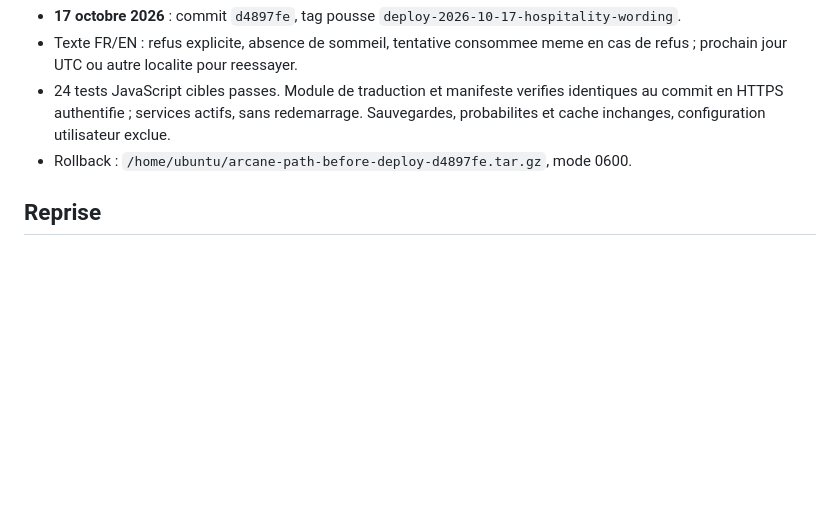
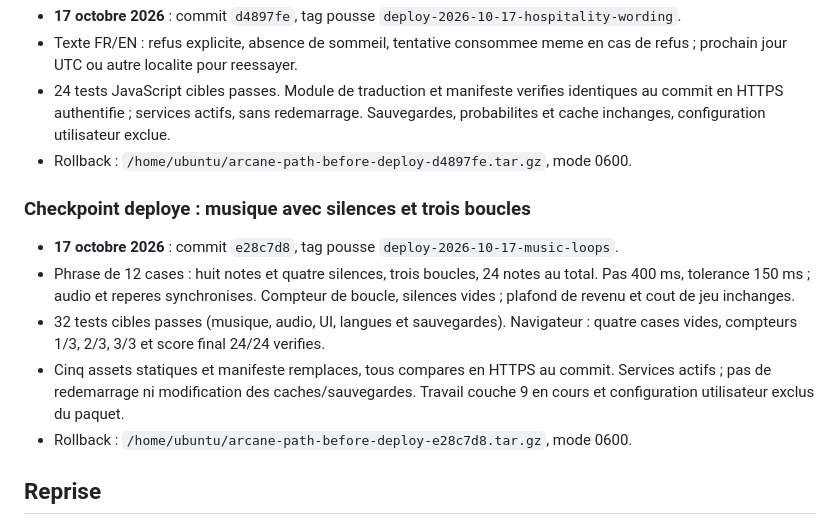
Before and after one commit to judelsuc/arcane-path, a Markdown page: doc/INFRASTRUCTURE.md, the part around the change. Drawn GitHub-style; blank space fills up the shorter version.

Commit message:
Record verified three-loop music deployment
Co-authored-by: Copilot <223556219+Copilot@users.noreply.github.com>

```diff
--- a/doc/INFRASTRUCTURE.md
+++ b/doc/INFRASTRUCTURE.md
@@ -371,6 +371,21 @@ joueurs. Aucun test de charge ou audit de securite complet n'est revendique.
 - Rollback :
   `/home/ubuntu/arcane-path-before-deploy-d4897fe.tar.gz`, mode 0600.
 
+### Checkpoint deploye : musique avec silences et trois boucles
+
+- **17 octobre 2026** : commit `e28c7d8`, tag pousse
+  `deploy-2026-10-17-music-loops`.
+- Phrase de 12 cases : huit notes et quatre silences, trois boucles, 24 notes
+  au total. Pas 400 ms, tolerance 150 ms ; audio et reperes synchronises.
+  Compteur de boucle, silences vides ; plafond de revenu et cout de jeu inchanges.
+- 32 tests cibles passes (musique, audio, UI, langues et sauvegardes). Navigateur :
+  quatre cases vides, compteurs 1/3, 2/3, 3/3 et score final 24/24 verifies.
+- Cinq assets statiques et manifeste remplaces, tous compares en HTTPS au commit.
+  Services actifs ; pas de redemarrage ni modification des caches/sauvegardes.
+  Travail couche 9 en cours et configuration utilisateur exclus du paquet.
+- Rollback :
+  `/home/ubuntu/arcane-path-before-deploy-e28c7d8.tar.gz`, mode 0600.
+
 ## Reprise
 
 1. Renouveler le jeton si necessaire : expiration relevee au 18 octobre 2026
```
